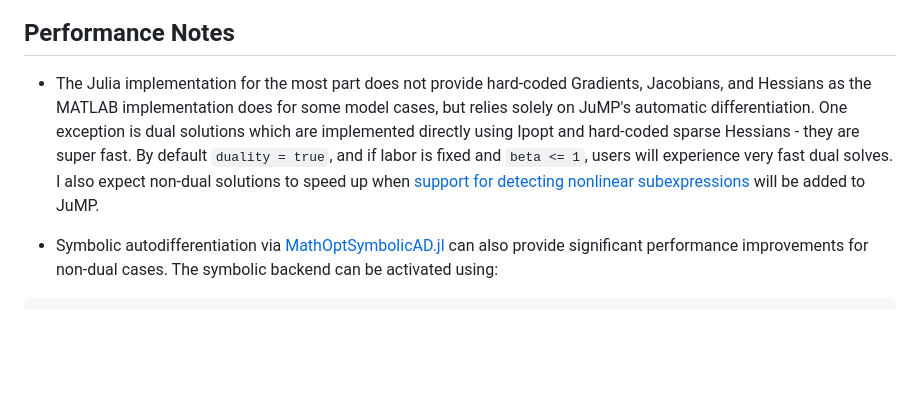
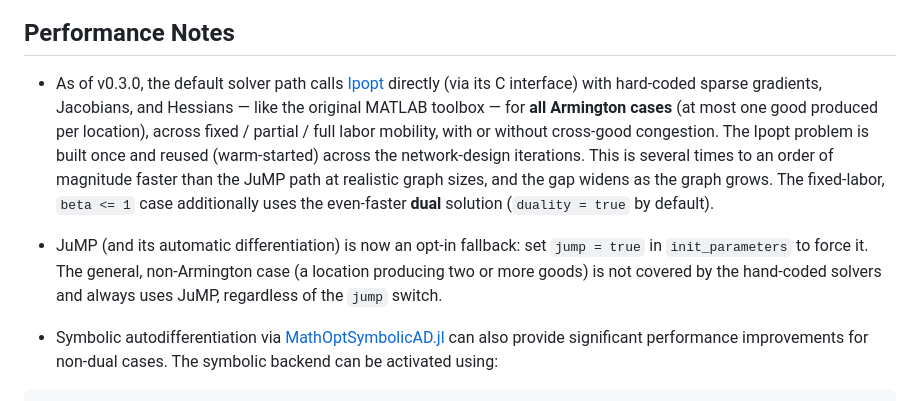
Before and after one commit to OptimalTransportNetworks/OptimalTransportNetworks.jl, a Markdown page: docs/src/index.md, the part around the change. GitHub-like rendering; blank space fills up the shorter version.

```diff
--- a/docs/src/index.md
+++ b/docs/src/index.md
@@ -26,7 +26,9 @@ This plot shows the optimal network after 200 iterations, keeping population fix
 
 ## Performance Notes
 
-* The Julia implementation for the most part does not provide hard-coded Gradients, Jacobians, and Hessians as the MATLAB implementation does for some model cases, but relies solely on JuMP's automatic differentiation. One exception is dual solutions which are implemented directly using Ipopt and hard-coded sparse Hessians - they are super fast. By default `duality = true`, and if labor is fixed and `beta <= 1`, users will experience very fast dual solves. I also expect non-dual solutions to speed up when [support for detecting nonlinear subexpressions](https://github.com/jump-dev/JuMP.jl/issues/3738) will be added to JuMP.
+* As of v0.3.0, the default solver path calls [Ipopt](https://github.com/jump-dev/Ipopt.jl) directly (via its C interface) with hard-coded sparse gradients, Jacobians, and Hessians — like the original MATLAB toolbox — for **all Armington cases** (at most one good produced per location), across fixed / partial / full labor mobility, with or without cross-good congestion. The Ipopt problem is built once and reused (warm-started) across the network-design iterations. This is several times to an order of magnitude faster than the JuMP path at realistic graph sizes, and the gap widens as the graph grows. The fixed-labor, `beta <= 1` case additionally uses the even-faster **dual** solution (`duality = true` by default).
+
+* JuMP (and its automatic differentiation) is now an opt-in fallback: set `jump = true` in `init_parameters` to force it. The general, non-Armington case (a location producing two or more goods) is not covered by the hand-coded solvers and always uses JuMP, regardless of the `jump` switch.
 
 * Symbolic autodifferentiation via [MathOptSymbolicAD.jl](https://github.com/lanl-ansi/MathOptSymbolicAD.jl) can also provide significant performance improvements for non-dual cases. The symbolic backend can be activated using:
 
```
Also changed, not shown: README.md (+3 -1 lines).
